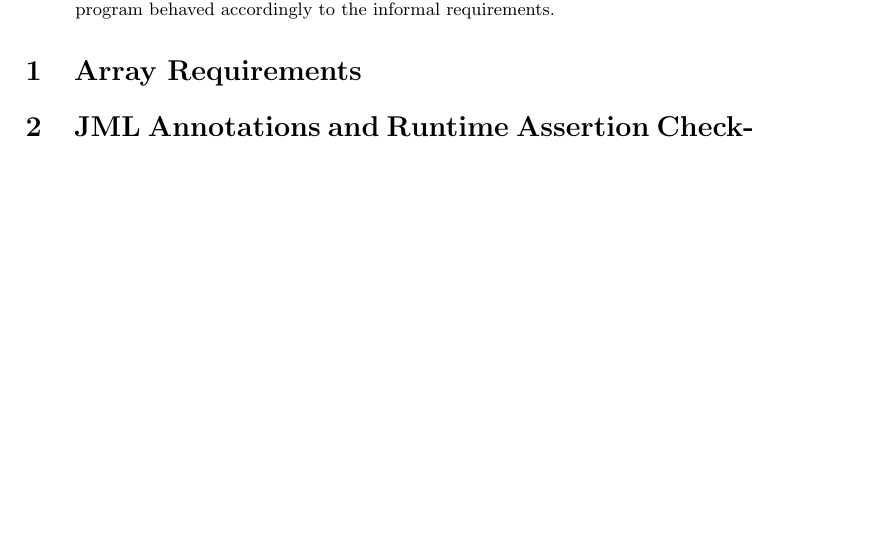
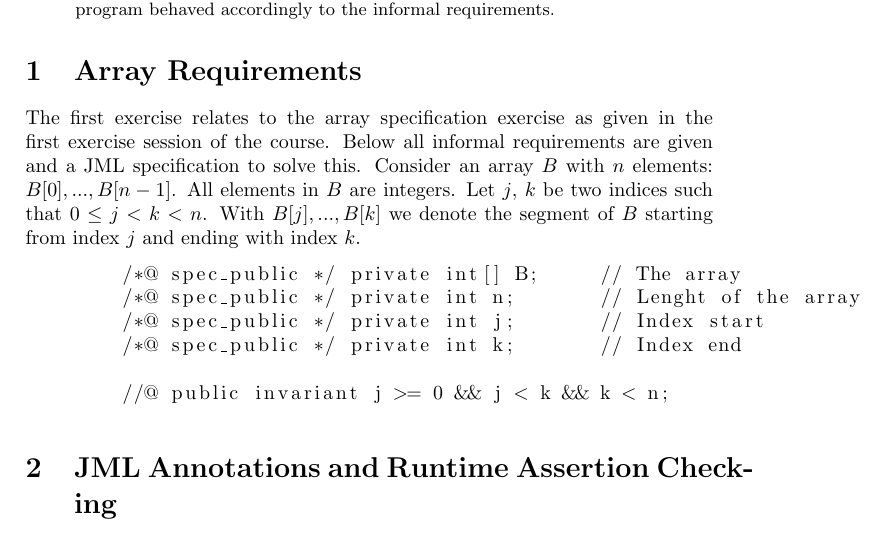
Before and after one commit to Noek1993/SoftwareValidation, a LaTeX paper (Report.tex): part of the page, cut so that both start at the same text, the shorter picture padded with empty space. Compiled offline with pdfLaTeX.

Commit message:
added listingfunction

```diff
--- a/Report.tex
+++ b/Report.tex
@@ -5,6 +5,7 @@
 \usepackage{amsmath}
 \usepackage{graphicx}
 \usepackage[colorinlistoftodos]{todonotes}
+\usepackage{listings}
 
 \title{System Validation 2016 \\ Homework Part 1 - JML}
 
@@ -20,8 +21,18 @@
 \end{abstract}
 
 \section{Array Requirements}
+The first exercise relates to the array specification exercise as given in the first exercise session of the course. Below all informal requirements are given and a JML specification to solve this.
+Consider an array $B$ with $n$ elements: $B[0], . . . , B[n-1]$.
+All elements in $B$ are integers. Let $j$, $k$ be two indices such that $0 \leq j < k < n$.
+With $B[j], . . . , B[k]$ we denote the segment of $B$ starting from index $j$ and ending with index $k$.
+\begin{lstlisting}
+	/*@ spec_public */ private int[] B;	// The array
+	/*@ spec_public */ private int n;	// Lenght of the array
+	/*@ spec_public */ private int j;	// Index start
+	/*@ spec_public */ private int k;	// Index end
 
-
+	//@ public invariant j >= 0 && j < k && k < n;
+\end{lstlisting}
 \section{JML Annotations and Runtime Assertion Checking}
 
 
```
